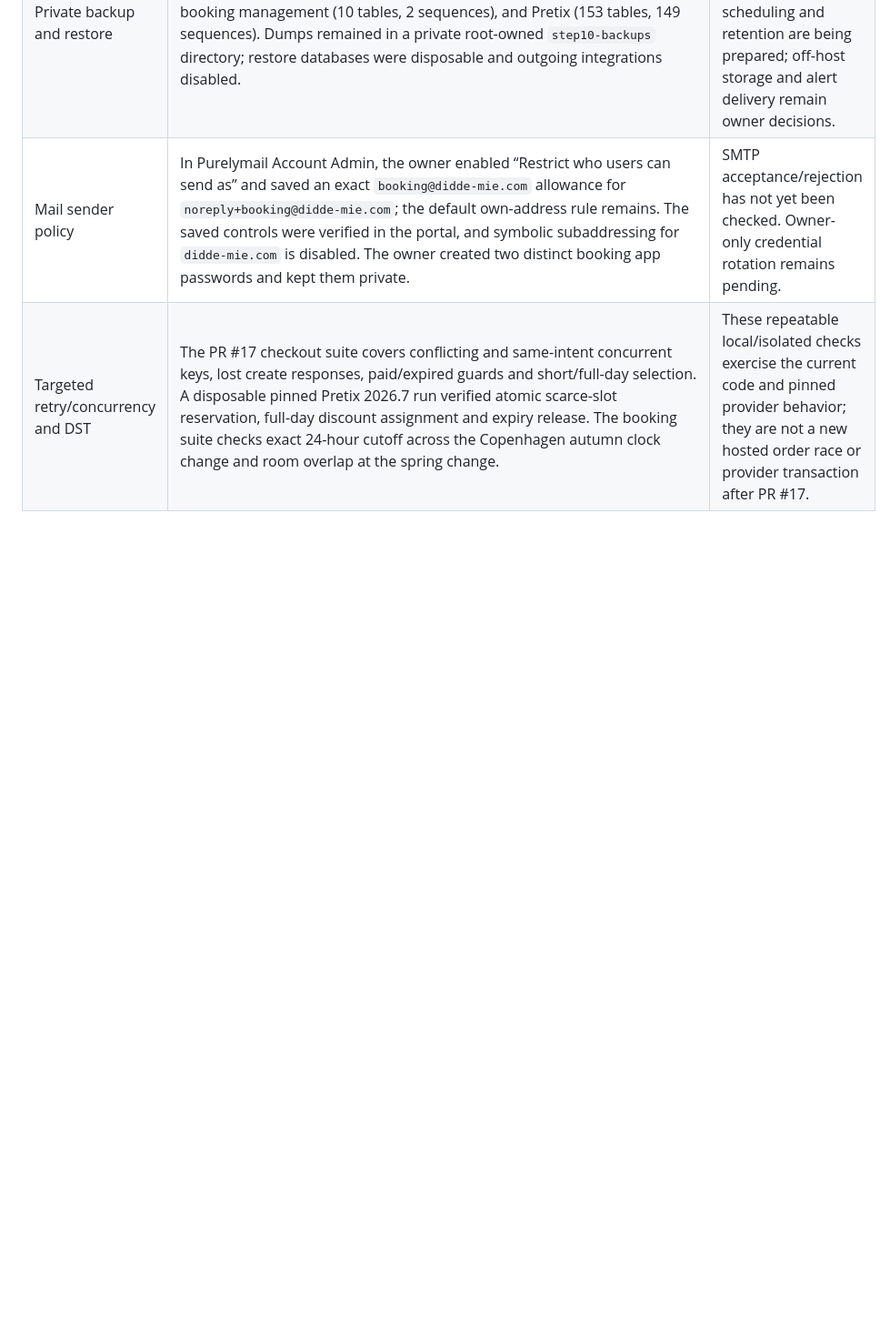
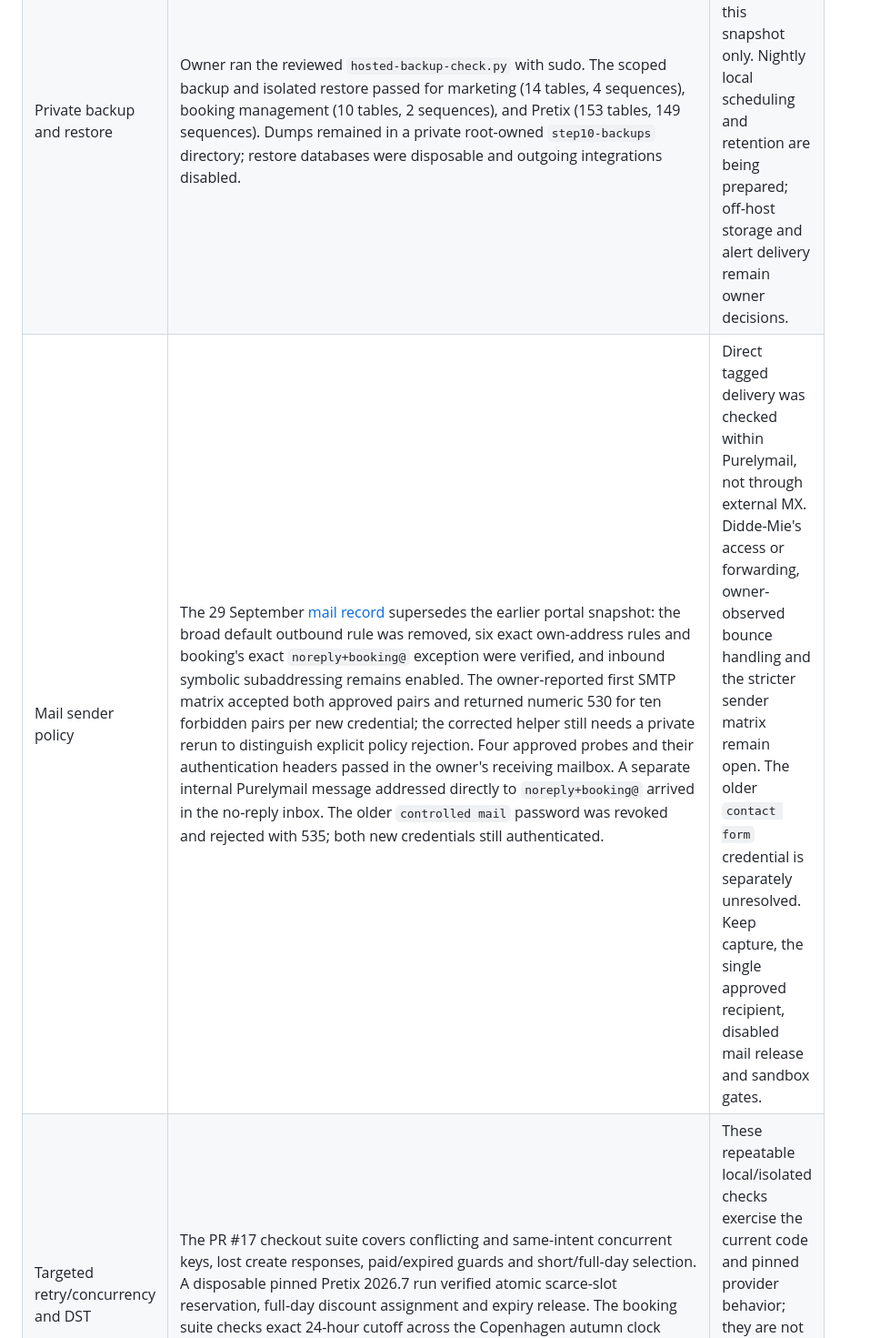
Before and after one commit to M3G4W4TT5/dd-website, a Markdown page: docs/architecture/HOSTED_CURRENT_CHECKPOINT.md, the part around the change. Shown at 91% size. GitHub-like rendering; blank space fills up the shorter version.

Commit message:
Record direct tagged mail routing and current sender checkpoint

```diff
--- a/docs/architecture/HOSTED_CURRENT_CHECKPOINT.md
+++ b/docs/architecture/HOSTED_CURRENT_CHECKPOINT.md
@@ -10,7 +10,7 @@ Updated 29 September 2026. The first section records the latest verified state.
 | Running digests | Booking `sha256:f2710cb8dccbafd8eeaf0d66b6b3ff1c8b07b6e211556aaff20f37c937dd2bae`; communications `sha256:b09a0d4136643120a43e8207a430afc2d1ae0f30b0646e57fc7bea06dae0b035`; worker `sha256:16009de3c1de08982f5288bdfffa24772b0b3818a9d9d86d8c442c701a96346c`. | These are the owner's observed running image identities, not inferred from CI alone. |
 | Health, private access and gates | Booking root/health, Pretix-backed availability (14 slots) and checkout root returned 200. External unauthenticated roots and a nearby callback path redirected to Access; exact callback GET was 403 and unsigned POST 400. Booking and worker/communications remained healthy. Pretix's nginx, task and web programs all reported `RUNNING` through the root-only Supervisor socket; the initial unprivileged socket probe failure was a probe-user error. Published events remain test mode. Payment sandbox and disabled payment/mail release gates, booking capture, controlled communications/worker recipient allowlist, and disabled automatic deployment were verified. | Supervisor status was checked once; periodic monitoring is part of the current hardening work. |
 | Private backup and restore | Owner ran the reviewed `hosted-backup-check.py` with sudo. The scoped backup and isolated restore passed for marketing (14 tables, 4 sequences), booking management (10 tables, 2 sequences), and Pretix (153 tables, 149 sequences). Dumps remained in a private root-owned `step10-backups` directory; restore databases were disposable and outgoing integrations disabled. | One successful drill establishes this snapshot only. Nightly local scheduling and retention are being prepared; off-host storage and alert delivery remain owner decisions. |
-| Mail sender policy | In Purelymail Account Admin, the owner enabled “Restrict who users can send as” and saved an exact `booking@didde-mie.com` allowance for `noreply+booking@didde-mie.com`; the default own-address rule remains. The saved controls were verified in the portal, and symbolic subaddressing for `didde-mie.com` is disabled. The owner created two distinct booking app passwords and kept them private. | SMTP acceptance/rejection has not yet been checked. Owner-only credential rotation remains pending. |
+| Mail sender policy | The 29 September [mail record](MAIL_SENDER_SCOPE.md) supersedes the earlier portal snapshot: the broad default outbound rule was removed, six exact own-address rules and booking's exact `noreply+booking@` exception were verified, and inbound symbolic subaddressing remains enabled. The owner-reported first SMTP matrix accepted both approved pairs and returned numeric 530 for ten forbidden pairs per new credential; the corrected helper still needs a private rerun to distinguish explicit policy rejection. Four approved probes and their authentication headers passed in the owner's receiving mailbox. A separate internal Purelymail message addressed directly to `noreply+booking@` arrived in the no-reply inbox. The older `controlled mail` password was revoked and rejected with 535; both new credentials still authenticated. | Direct tagged delivery was checked within Purelymail, not through external MX. Didde-Mie's access or forwarding, owner-observed bounce handling and the stricter sender matrix remain open. The older `contact form` credential is separately unresolved. Keep capture, the single approved recipient, disabled mail release and sandbox gates. |
 | Targeted retry/concurrency and DST | The PR #17 checkout suite covers conflicting and same-intent concurrent keys, lost create responses, paid/expired guards and short/full-day selection. A disposable pinned Pretix 2026.7 run verified atomic scarce-slot reservation, full-day discount assignment and expiry release. The booking suite checks exact 24-hour cutoff across the Copenhagen autumn clock change and room overlap at the spring change. | These repeatable local/isolated checks exercise the current code and pinned provider behavior; they are not a new hosted order race or provider transaction after PR #17. |
 
 The owner confirmed the ingress bridge gateway is `172.20.0.1`. The hardening branch narrows nginx client-IP trust to that one observed peer and narrows Pretix private HTTP to its unpublished webhook proxy port. Those source changes require their own review, installation and hosted verification before they can be described as running state. The historical broad trust settings below describe the earlier deployment.
```
Also changed, not shown: docs/architecture/MAIL_SENDER_SCOPE.md (+1 -1 lines).
